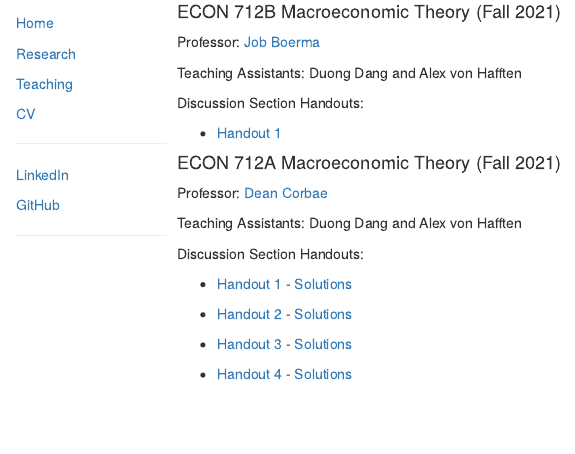
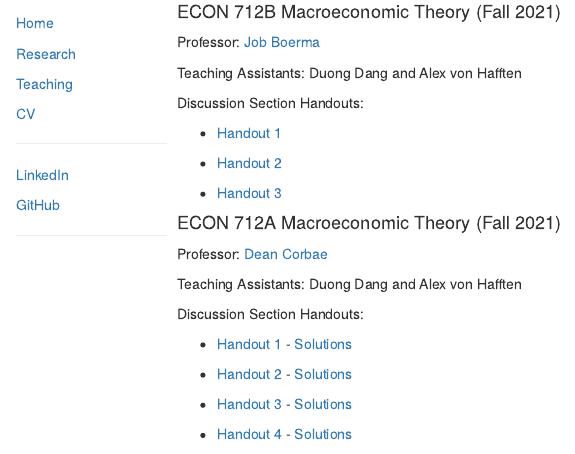
Before and after one commit to vonhafften/vonhafften.github.io, an R Markdown document (teaching.Rmd): the page in a window 1100 px wide, from 150 px down. The pictures show the output file teaching.html that the author committed with the source, opened offline.

```diff
--- a/teaching.Rmd
+++ b/teaching.Rmd
@@ -31,6 +31,10 @@
 Discussion Section Handouts:
 
 - [Handout 1](https://vonhafften.github.io/teaching/econ_712b_2021/handout_1.pdf)
+
+- [Handout 2](https://vonhafften.github.io/teaching/econ_712b_2021/handout_2.pdf)
+
+- [Handout 3](https://vonhafften.github.io/teaching/econ_712b_2021/handout_3.pdf)
 
 #### ECON 712A Macroeconomic Theory (Fall 2021)
 
```
Also changed, not shown: slr_von_Hafften.pdf (added), teaching.html, teaching/econ_712b_2021/handout_2.pdf (added), teaching/econ_712b_2021/handout_3.pdf (added), teaching/econ_712b_2021/handout_4.pdf (added), teaching/econ_712b_2021/handout_5.pdf (added), 3 other files.
